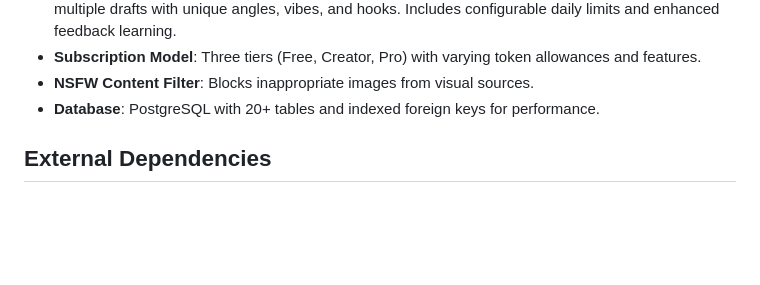
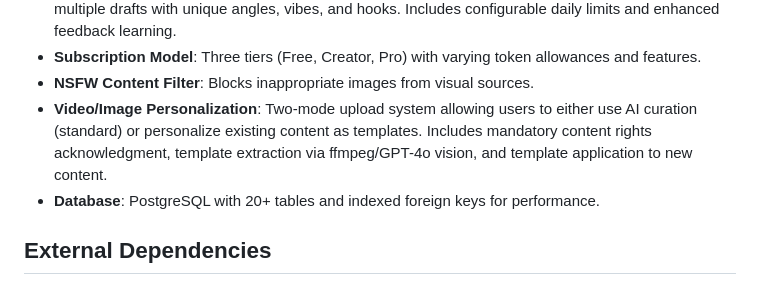
Before and after one commit to MAGS809/FRAMD, a Markdown page: replit.md, the part around the change. Rendered like a GitHub page; blank space fills up the shorter version.

Commit message:
Add video and image personalization feature with template extraction
Add video and image personalization feature to replit.md, including template extraction via ffmpeg and GPT-4o vision.

Replit-Commit-Author: Agent
Replit-Commit-Session-Id: 01e2cc01-2fca-4ce4-999b-0dbac519eb81
Replit-Commit-Checkpoint-Type: full_checkpoint
Replit-Commit-Event-Id: eca0d581-3699-45ce-b55b-3e212cd74edd
Replit-Commit-Screenshot-Url: https://storage.googleapis.com/screenshot-production-us-central1/e030c587-7324-439a-bccf-4e43779c2edb/01e2cc01-2fca-4ce4-999b-0dbac519eb81/0hBWebN
Replit-Helium-Checkpoint-Created: true

```diff
--- a/replit.md
+++ b/replit.md
@@ -116,6 +116,7 @@ If slipping into generic unity language or equal-blame framing, stop and rewrite
 - **Auto-Generator System**: AI-powered content draft generation integrated with trend research, offering multiple drafts with unique angles, vibes, and hooks. Includes configurable daily limits and enhanced feedback learning.
 - **Subscription Model**: Three tiers (Free, Creator, Pro) with varying token allowances and features.
 - **NSFW Content Filter**: Blocks inappropriate images from visual sources.
+- **Video/Image Personalization**: Two-mode upload system allowing users to either use AI curation (standard) or personalize existing content as templates. Includes mandatory content rights acknowledgment, template extraction via ffmpeg/GPT-4o vision, and template application to new content.
 - **Database**: PostgreSQL with 20+ tables and indexed foreign keys for performance.
 
 ## External Dependencies
```
